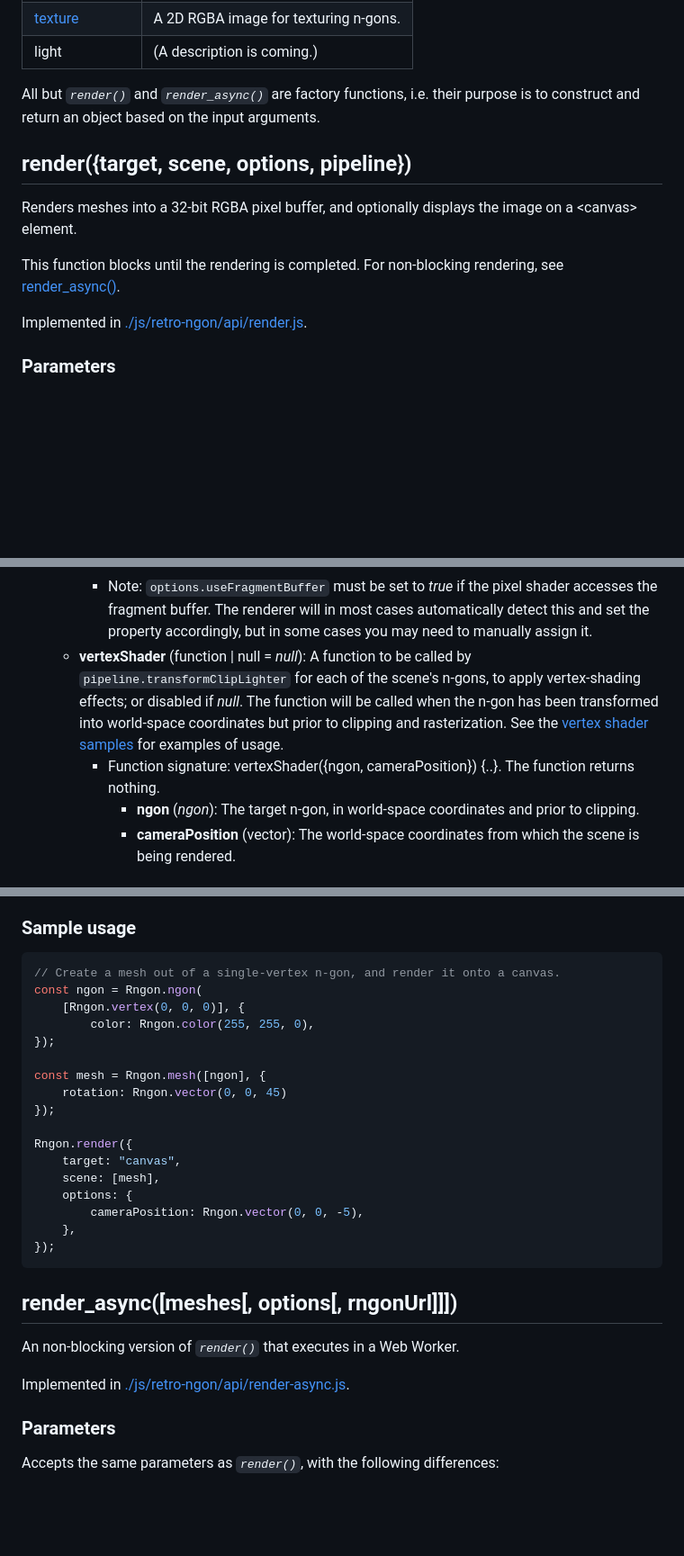
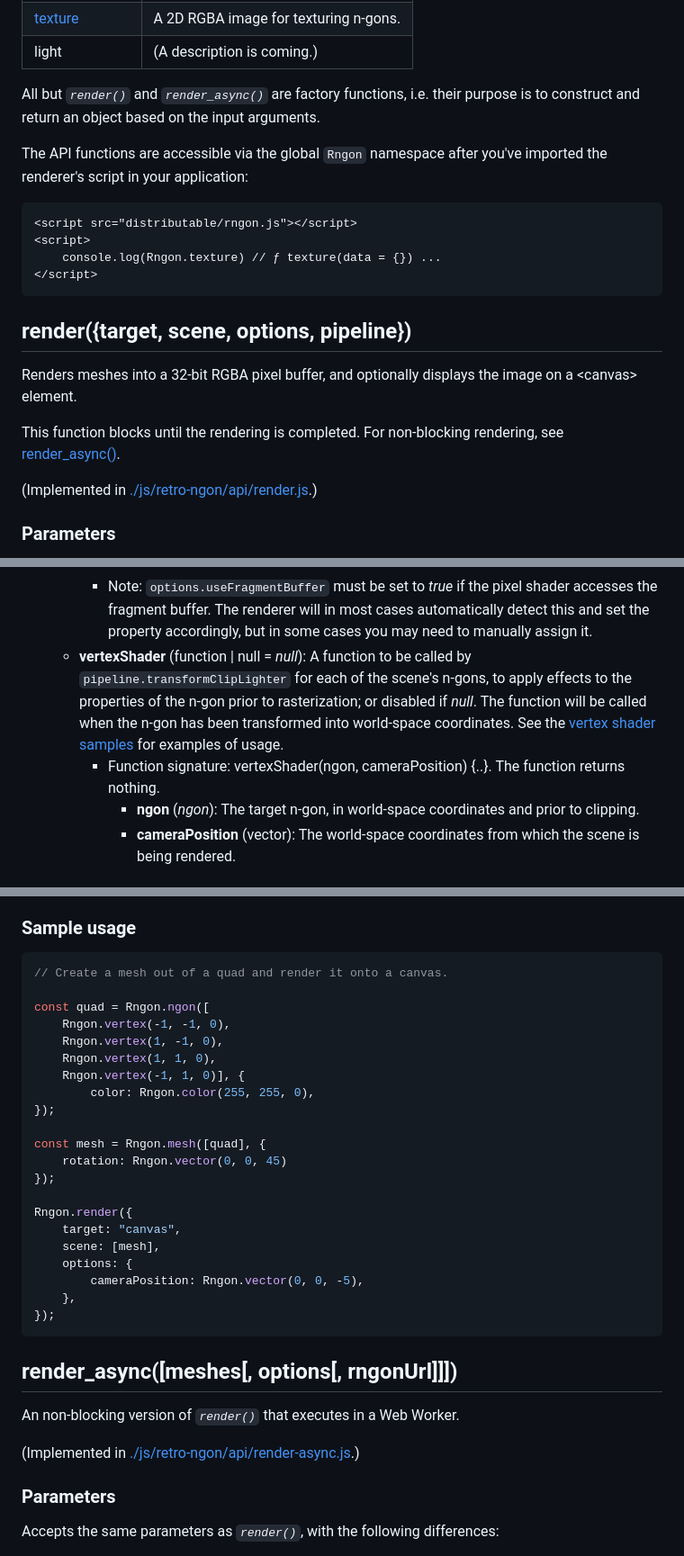
Before and after one commit to leikareipa/retro-ngon, a Markdown page: README.md, 3 parts joined by grey strips. Shown at 90% size. Rendered like a GitHub page; blank space fills up the shorter version.

````diff
--- a/README.md
+++ b/README.md
@@ -254,13 +252,22 @@ The renderer's public API consists of the following functions:
 
 All but *`render()`* and *`render_async()`* are factory functions, i.e. their purpose is to construct and return an object based on the input arguments.
 
+The API functions are accessible via the global `Rngon` namespace after you've imported the renderer's script in your application:
+
+```html
+<script src="distributable/rngon.js"></script>
+<script>
+    console.log(Rngon.texture) // ƒ texture(data = {}) ...
+</script>
+```
+
 ## render({target, scene, options, pipeline})
 
 Renders meshes into a 32-bit RGBA pixel buffer, and optionally displays the image on a \<canvas\> element.
 
 This function blocks until the rendering is completed. For non-blocking rendering, see [render_async()](#render_asyncmeshes-options-rngonurl).
 
-Implemented in [./js/retro-ngon/api/render.js](./js/retro-ngon/api/render.js).
+(Implemented in [./js/retro-ngon/api/render.js](./js/retro-ngon/api/render.js).)
 
 ### Parameters
 
@@ -302,8 +309,8 @@ Implemented in [./js/retro-ngon/api/render.js](./js/retro-ngon/api/render.js).
                 - **shade** (number): The lightness level, in the range [0,1].
             - **cameraPosition** (vector): The world-space coordinates from which the scene is being rendered.
         - Note: `options.useFragmentBuffer` must be set to *true* if the pixel shader accesses the fragment buffer. The renderer will in most cases automatically detect this and set the property accordingly, but in some cases you may need to manually assign it.
-    - **vertexShader** (function | null = *null*): A function to be called by `pipeline.transformClipLighter` for each of the scene's n-gons, to apply vertex-shading effects; or disabled if *null*. The function will be called when the n-gon has been transformed into world-space coordinates but prior to clipping and rasterization. See the [vertex shader samples](./samples/vertex-shaders/vertex-shaders.js) for examples of usage.
-        - Function signature: vertexShader({ngon, cameraPosition}) {..}. The function returns nothing.
+    - **vertexShader** (function | null = *null*): A function to be called by `pipeline.transformClipLighter` for each of the scene's n-gons, to apply effects to the properties of the n-gon prior to rasterization; or disabled if *null*. The function will be called when the n-gon has been transformed into world-space coordinates. See the [vertex shader samples](./samples/vertex-shaders/vertex-shaders.js) for examples of usage.
+        - Function signature: vertexShader(ngon, cameraPosition) {..}. The function returns nothing.
             - **ngon** (*ngon*): The target n-gon, in world-space coordinates and prior to clipping.
             - **cameraPosition** (vector): The world-space coordinates from which the scene is being rendered.
 
@@ -319,13 +326,17 @@ An object with the following properties:
 ### Sample usage
 
 ```javascript
-// Create a mesh out of a single-vertex n-gon, and render it onto a canvas.
-const ngon = Rngon.ngon(
-    [Rngon.vertex(0, 0, 0)], {
+// Create a mesh out of a quad and render it onto a canvas.
+
+const quad = Rngon.ngon([
+    Rngon.vertex(-1, -1, 0),
+    Rngon.vertex(1, -1, 0),
+    Rngon.vertex(1, 1, 0),
+    Rngon.vertex(-1, 1, 0)], {
         color: Rngon.color(255, 255, 0),
 });
 
-const mesh = Rngon.mesh([ngon], {
+const mesh = Rngon.mesh([quad], {
     rotation: Rngon.vector(0, 0, 45)
 });
 
@@ -342,7 +353,7 @@ Rngon.render({
 
 An non-blocking version of *`render()`* that executes in a Web Worker.
 
-Implemented in [./js/retro-ngon/api/render-async.js](./js/retro-ngon/api/render-async.js).
+(Implemented in [./js/retro-ngon/api/render-async.js](./js/retro-ngon/api/render-async.js).)
 
 ### Parameters
 
````
Also changed, not shown: other parts of README.md (+7 -9 lines).
